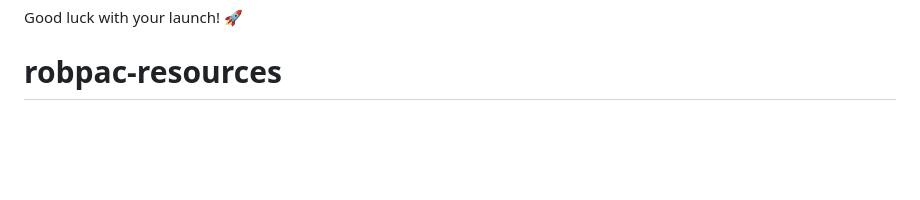
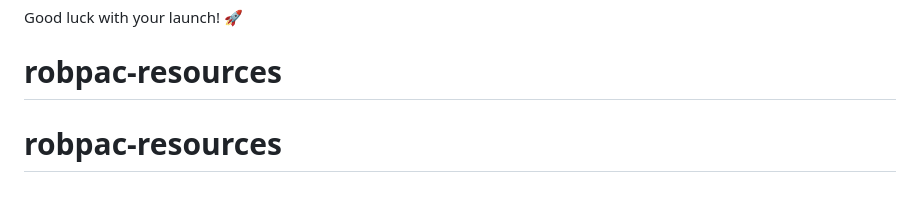
Before and after one commit to RobPacPublishing/robpac-resources, a Markdown page: README.md, the part around the change. Rendered like a GitHub page; blank space fills up the shorter version.

```diff
--- a/README.md
+++ b/README.md
@@ -406,3 +406,4 @@ Consider adding:
 
 Good luck with your launch! 🚀
 # robpac-resources
+# robpac-resources
```
